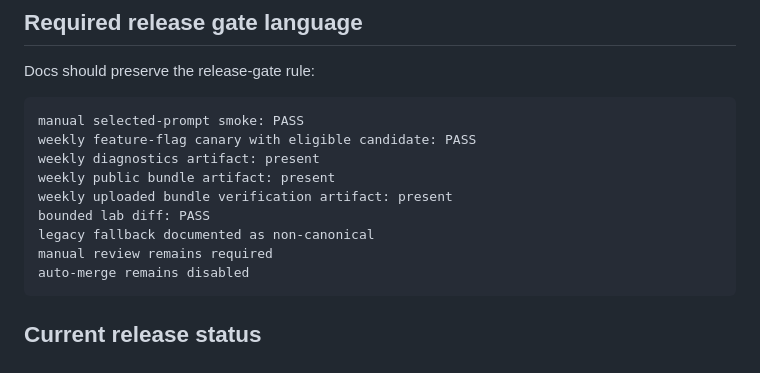
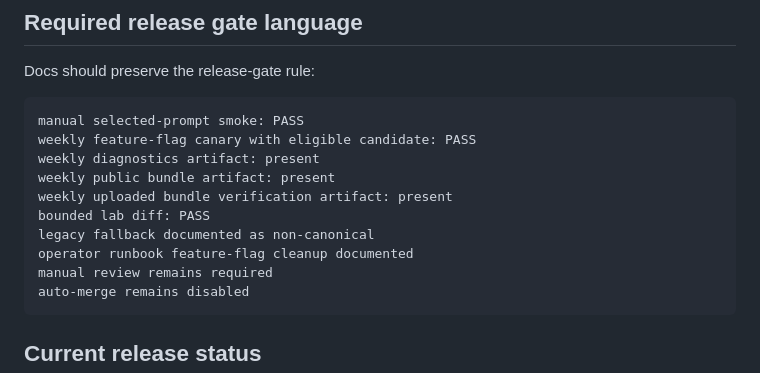
Before and after one commit to Unjuno/prompt-vote-lab, a Markdown page: docs/canonical-status-drift-check.md, the part around the change. Drawn GitHub-style.

Commit message:
Restore operator cleanup item in release gate source

````diff
--- a/docs/canonical-status-drift-check.md
+++ b/docs/canonical-status-drift-check.md
@@ -129,6 +129,7 @@ weekly public bundle artifact: present
 weekly uploaded bundle verification artifact: present
 bounded lab diff: PASS
 legacy fallback documented as non-canonical
+operator runbook feature-flag cleanup documented
 manual review remains required
 auto-merge remains disabled
 ```
````
